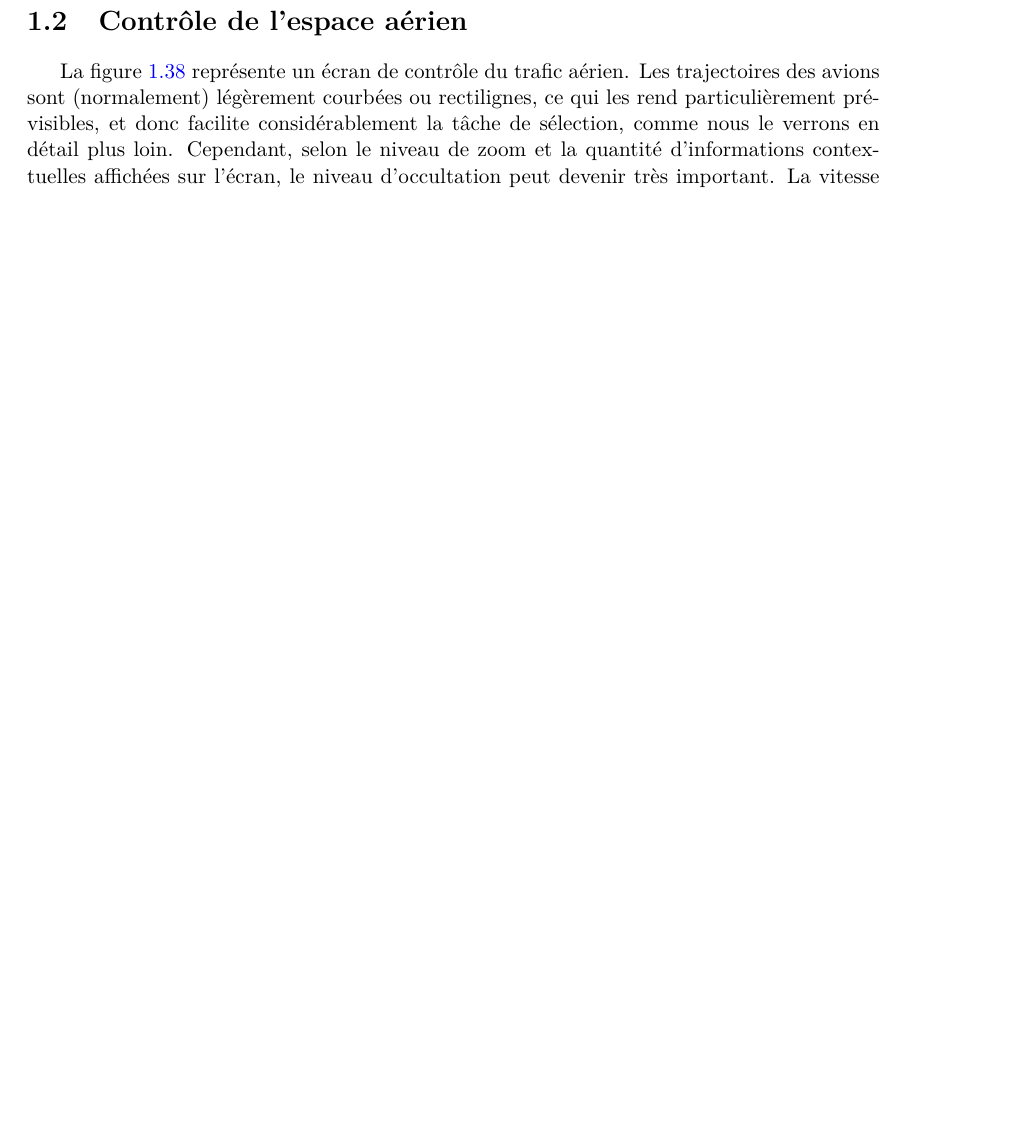
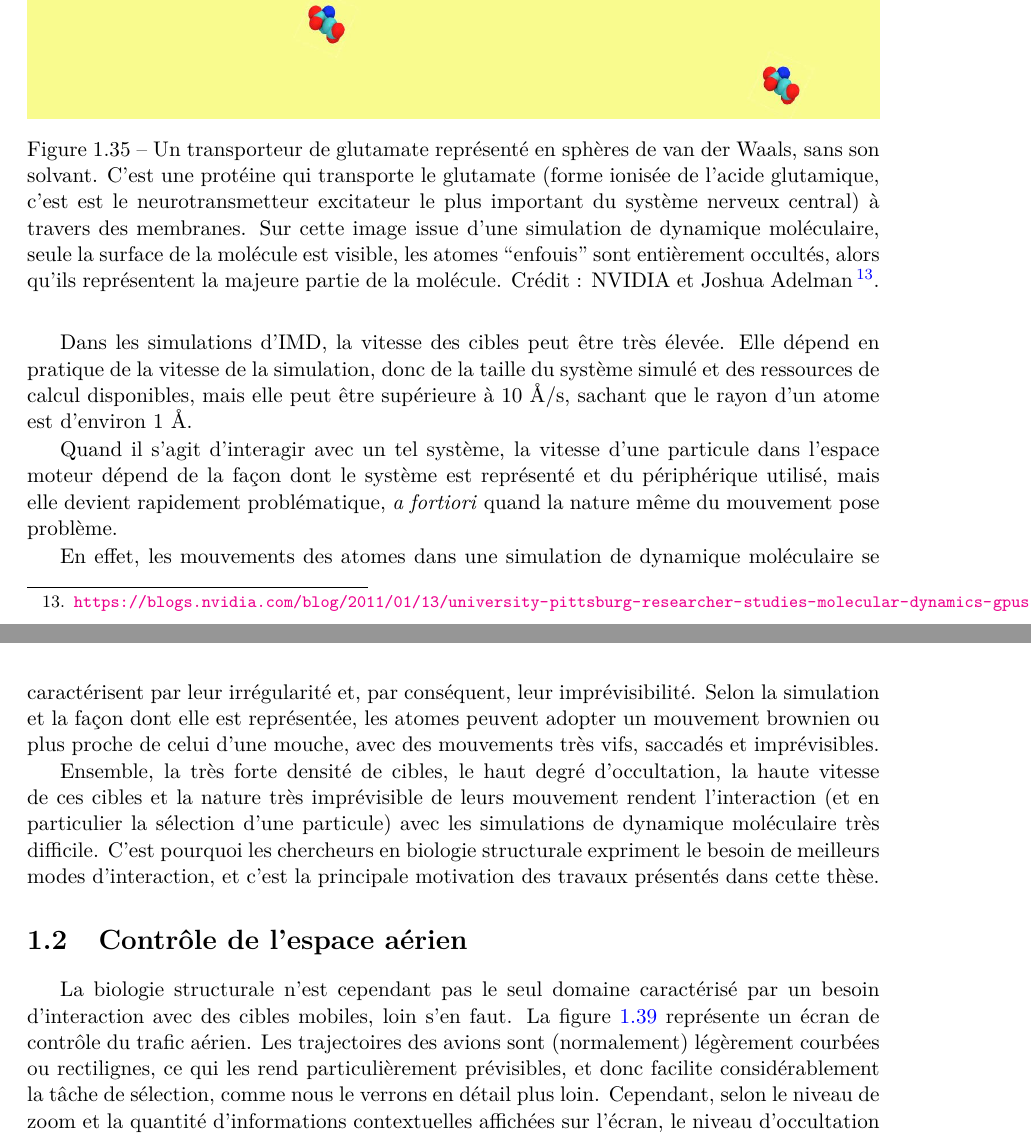
Before and after one commit to Lexoka/18071989, a LaTeX thesis (these.tex, which reads chapitre1.tex): part of page 47 of 108 before the commit and two parts of pages 48 and 49 of 110 after it, the two joined at a grey line, cut at the place of the change, the shorter picture padded with empty space. Compiled offline with pdfLaTeX.

Commit message:
Bioinfo fin

```diff
--- a/chapitre1.tex
+++ b/chapitre1.tex
@@ -596,8 +594,23 @@
 
+	\begin{figure}[H]
+		\centering
+		\includegraphics[width=\textwidth]{figures/ch1/gluTrans}
+		\caption[Transporteur de glutamate, très forte occultation.]{Un transporteur de glutamate représenté en sphères de van der Waals, sans son solvant. C'est une protéine qui transporte le glutamate (forme ionisée de l'acide glutamique, c'est est le neurotransmetteur excitateur le plus important du système nerveux central) à travers des membranes. Sur cette image issue d'une simulation de dynamique moléculaire, seule la surface de la molécule est visible, les atomes \og enfouis \fg{} sont entièrement occultés, alors qu'ils représentent la majeure partie de la molécule. Crédit : NVIDIA et Joshua Adelman\footnotemark.}
+		\label{fig:gluTrans}
+	\end{figure}
 
+	\footnotetext{\url{https://blogs.nvidia.com/blog/2011/01/13/university-pittsburg-researcher-studies-molecular-dynamics-gpus/}}
+
+	Dans les simulations d'IMD, la vitesse des cibles peut être très élevée. Elle dépend en pratique de la vitesse de la simulation, donc de la taille du système simulé et des ressources de calcul disponibles, mais elle peut être supérieure à 10~\r{A}/s, sachant que le rayon d'un atome est d'environ 1~\r{A}.
+
+	Quand il s'agit d'interagir avec un tel système, la vitesse d'une particule dans l'espace moteur dépend de la façon dont le système est représenté et du périphérique utilisé, mais elle devient rapidement problématique, \emph{a fortiori} quand la nature même du mouvement pose problème.
+
+	En effet, les mouvements des atomes dans une simulation de dynamique moléculaire se caractérisent par leur irrégularité et, par conséquent, leur imprévisibilité. Selon la simulation et la façon dont elle est représentée, les atomes peuvent adopter un mouvement brownien ou plus proche de celui d'une mouche, avec des mouvements très vifs, saccadés et imprévisibles.
+
+	Ensemble, la très forte densité de cibles, le haut degré d'occultation, la haute vitesse de ces cibles et la nature très imprévisible de leurs mouvement rendent l'interaction (et en particulier la sélection d'une particule) avec les simulations de dynamique moléculaire très difficile. C'est pourquoi les chercheurs en biologie structurale expriment le besoin de meilleurs modes d'interaction, et c'est la principale motivation des travaux présentés dans cette thèse.
 
 	\section{Contrôle de l'espace aérien}
-	La figure~\ref{fig:airtraffic} représente un écran de contrôle du trafic aérien. Les trajectoires des avions sont (normalement) légèrement courbées ou rectilignes, ce qui les rend particulièrement prévisibles, et donc facilite considérablement la tâche de sélection, comme nous le verrons en détail plus loin. Cependant, selon le niveau de zoom et la quantité d'informations contextuelles affichées sur l'écran, le niveau d'occultation peut devenir très important. La vitesse des cibles dépend également du niveau de zoom, mais dans une relation inverse : plus l'échelle est grande, plus les mouvements des avions seront lents sur l'écran.
+	La biologie structurale n'est cependant pas le seul domaine caractérisé par un besoin d'interaction avec des cibles mobiles, loin s'en faut. La figure~\ref{fig:airtraffic} représente un écran de contrôle du trafic aérien. Les trajectoires des avions sont (normalement) légèrement courbées ou rectilignes, ce qui les rend particulièrement prévisibles, et donc facilite considérablement la tâche de sélection, comme nous le verrons en détail plus loin. Cependant, selon le niveau de zoom et la quantité d'informations contextuelles affichées sur l'écran, le niveau d'occultation peut devenir très important. La vitesse des cibles dépend également du niveau de zoom, mais dans une relation inverse : plus l'échelle est grande, plus les mouvements des avions seront lents sur l'écran.
 
 	\subsection{Applications civiles}
 	\paragraph{Avions.}
```
Also changed, not shown: figures/ch1/gluTrans.jpg (added), chapitre1.tex (6 more changed lines).
